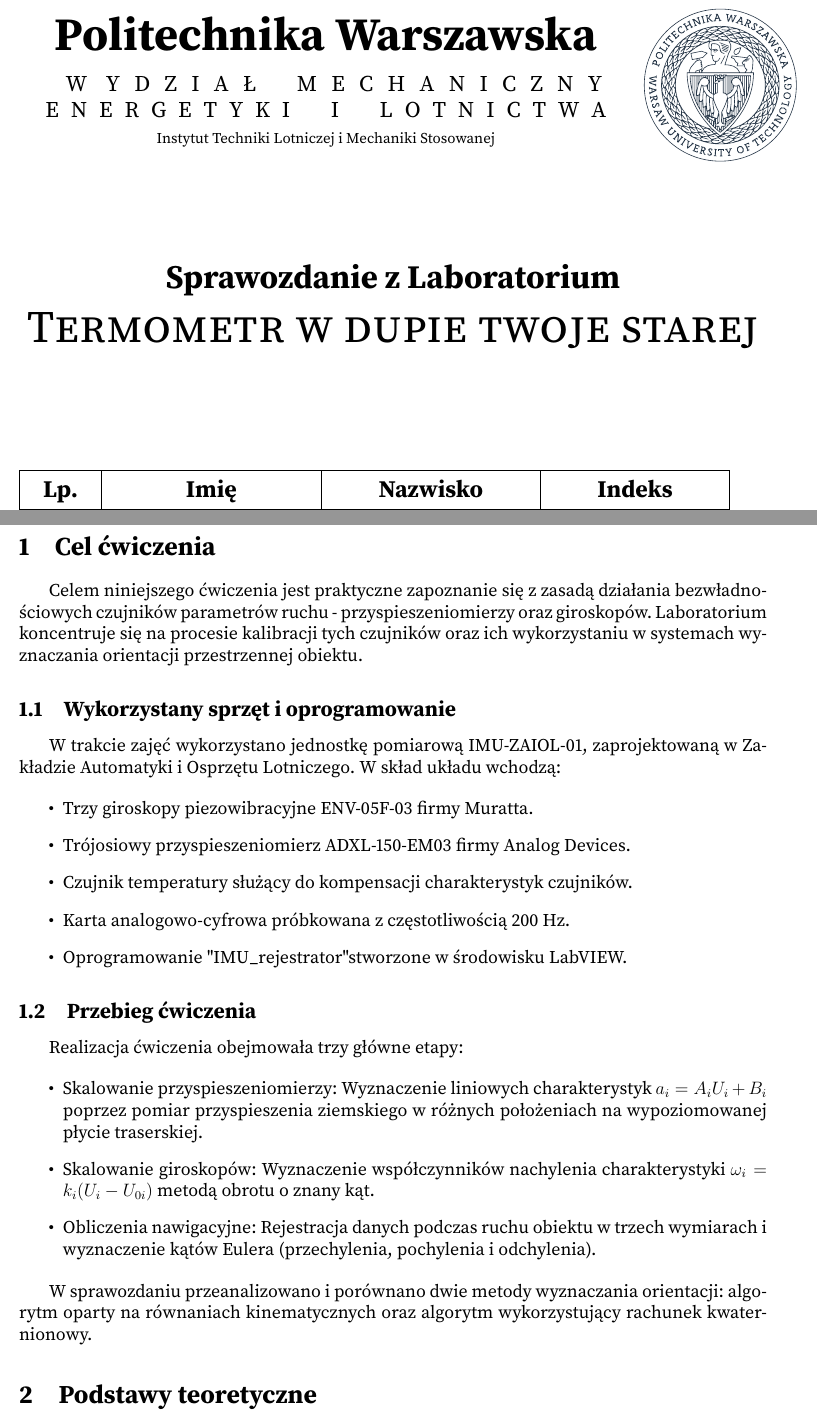
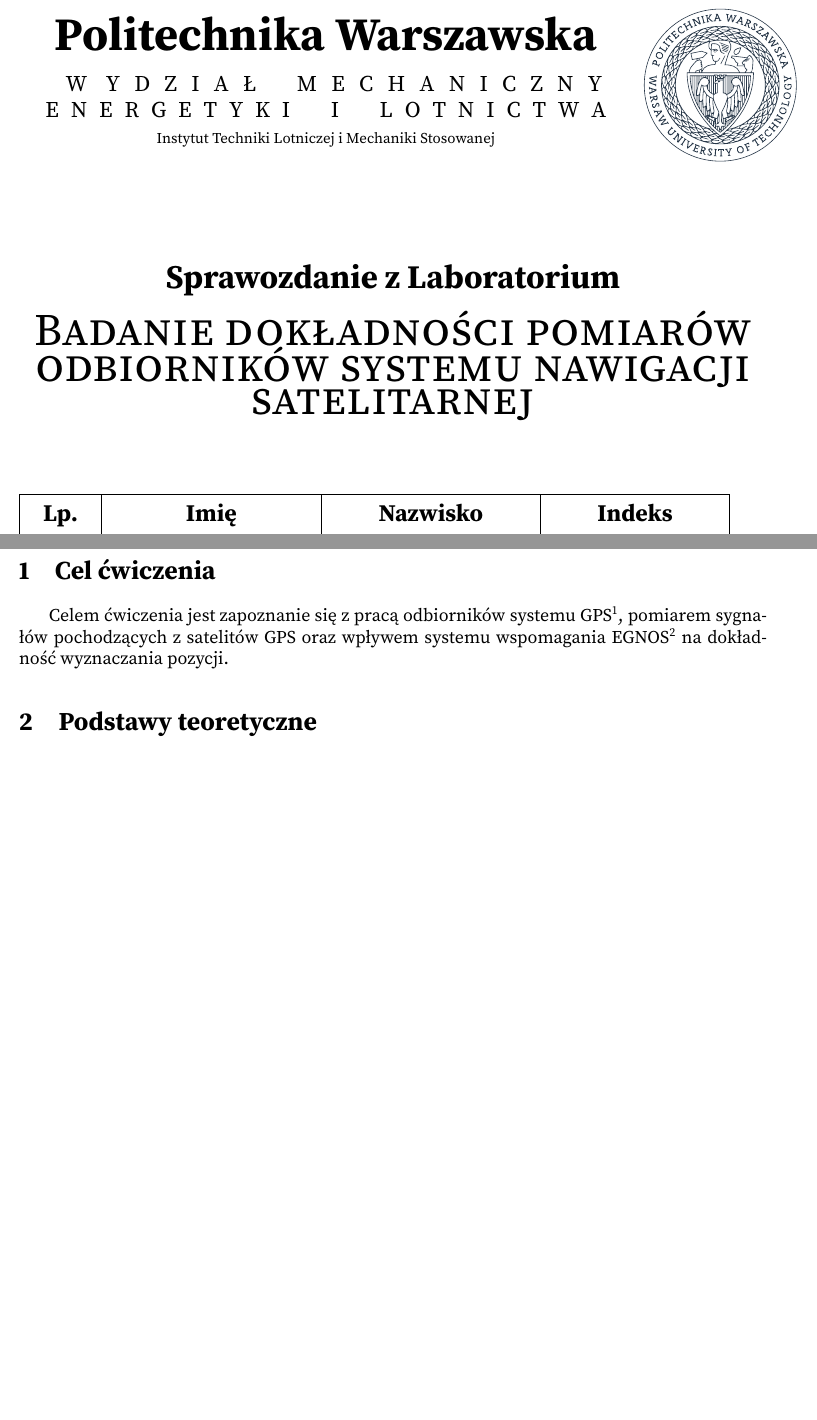
Before and after one commit to stejsziu/BSP-laboratoria, a LaTeX document (lab4/raport/main.tex, which reads lab4/raport/rozdzialy/1.Cel.tex, lab4/raport/rozdzialy/3.stanowisko.tex): two parts of pages 1 and 3 of 7, joined at a grey line, cut so that both start at the same text, the shorter picture padded with empty space. Compiled offline with pdfLaTeX.

Commit message:
cel i stanowisko

```diff
--- a/lab4/raport/main.tex
+++ b/lab4/raport/main.tex
@@ -13,13 +13,13 @@
 % ****************************************
 %
     %TITLE PAGE
-\title{Termometr w dupie twoje starej}
-% \title{Badanie IMU}
+% \title{Termometr w dupie twoje starej}
+\title{Badanie dokładności pomiarów odbiorników systemu nawigacji satelitarnej}
 \class{Sprawozdanie z Laboratorium}
 \author{ }
 \deadline{17.11.2026}
-% \instructor{mgr inż. Adrian Szklarski}
-\instructor{dr inż. Tomasz Karolak}
+\instructor{dr inż. Sebastian Topczewski}
+% \instructor{dr inż. Tomasz Karolak}
 %
 %
 %
--- a/lab4/raport/rozdzialy/1.Cel.tex
+++ b/lab4/raport/rozdzialy/1.Cel.tex
@@ -1,23 +1 @@
-\akapit Celem niniejszego ćwiczenia jest praktyczne zapoznanie się z zasadą działania bezwładnościowych czujników parametrów ruchu - przyspieszeniomierzy oraz giroskopów. Laboratorium koncentruje się na procesie kalibracji tych czujników oraz ich wykorzystaniu w systemach wyznaczania orientacji przestrzennej obiektu.
-
-\subsection {Wykorzystany sprzęt i oprogramowanie}
-\akapit W trakcie zajęć wykorzystano jednostkę pomiarową IMU-ZAIOL-01, zaprojektowaną w Zakładzie Automatyki i Osprzętu Lotniczego. W skład układu wchodzą:
-
-\begin{itemize}
-    \item Trzy giroskopy piezowibracyjne ENV-05F-03 firmy Muratta.
-    \item Trójosiowy przyspieszeniomierz ADXL-150-EM03 firmy Analog Devices.
-    \item Czujnik temperatury służący do kompensacji charakterystyk czujników.
-    \item Karta analogowo-cyfrowa próbkowana z częstotliwością 200 Hz.
-    \item Oprogramowanie "IMU\_rejestrator" stworzone w środowisku LabVIEW.
-\end{itemize}
-
-\subsection{Przebieg ćwiczenia}
-\akapit Realizacja ćwiczenia obejmowała trzy główne etapy:
-
-\begin{itemize}
-    \item Skalowanie przyspieszeniomierzy: Wyznaczenie liniowych charakterystyk $a_i = A_i U_i + B_i$ poprzez pomiar przyspieszenia ziemskiego w różnych położeniach na wypoziomowanej płycie traserskiej.
-    \item Skalowanie giroskopów: Wyznaczenie współczynników nachylenia charakterystyki $\omega_i = k_i (U_i - U_{0i})$ metodą obrotu o znany kąt.
-    \item Obliczenia nawigacyjne: Rejestracja danych podczas ruchu obiektu w trzech wymiarach i wyznaczenie kątów Eulera (przechylenia, pochylenia i odchylenia).
-\end{itemize}
-
-\akapit W sprawozdaniu przeanalizowano i porównano dwie metody wyznaczania orientacji: algorytm oparty na równaniach kinematycznych oraz algorytm wykorzystujący rachunek kwaternionowy.
+\akapit Celem ćwiczenia jest zapoznanie się z pracą odbiorników systemu GPS\footnote{ang. Global Positioning System}, pomiarem sygnałów pochodzących z satelitów GPS oraz wpływem systemu wspomagania EGNOS\footnote{ang. European Geostationary Navigation Overlay System} na dokładność wyznaczania pozycji.
--- a/lab4/raport/rozdzialy/3.stanowisko.tex
+++ b/lab4/raport/rozdzialy/3.stanowisko.tex
@@ -1,0 +8 @@
+\end{itemize}
```
Also changed, not shown: lab4/raport/main.tex (2 more changed lines), lab4/raport/rozdzialy/3.stanowisko.tex (8 more changed lines).
